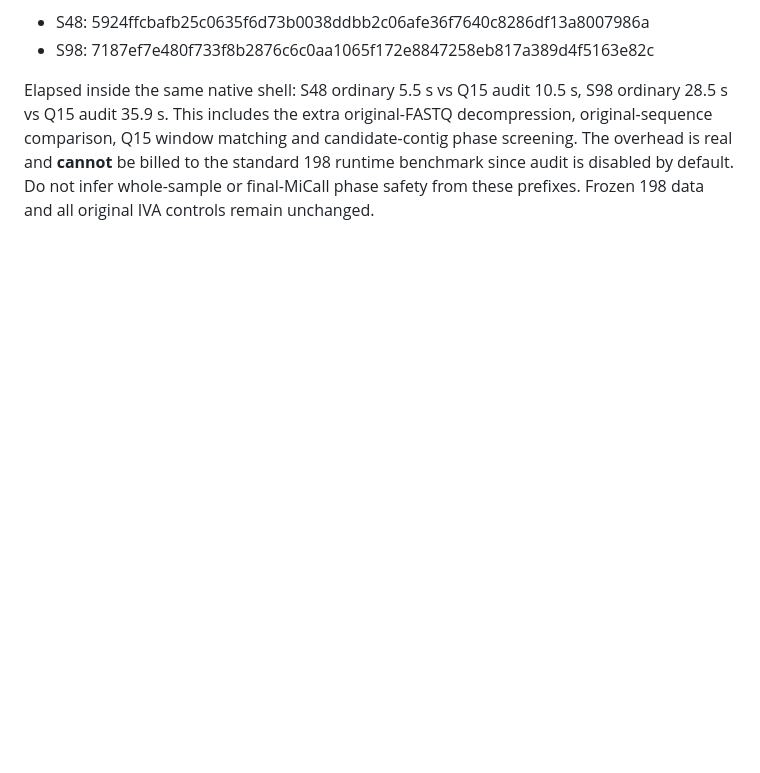
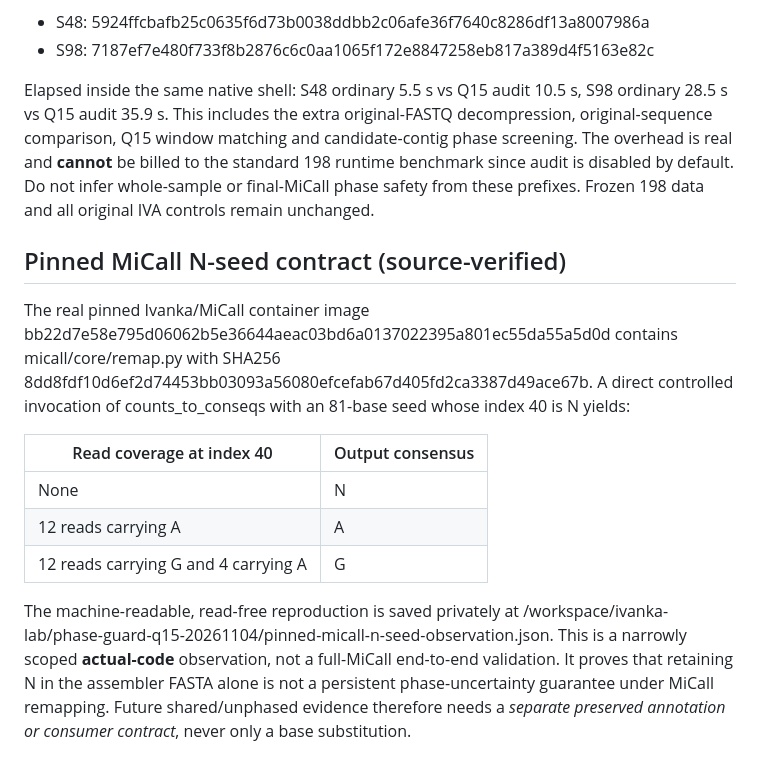
Before and after one commit to ottojung/ivanka, a Markdown page: docs/reference-free-phase-guard.md, the part around the change. Drawn GitHub-style; blank space fills up the shorter version.

Commit message:
Document source-pinned MiCall N consensus replacement contract

```diff
--- a/docs/reference-free-phase-guard.md
+++ b/docs/reference-free-phase-guard.md
@@ -222,3 +222,26 @@ real and **cannot** be billed to the standard 198 runtime benchmark
 since audit is disabled by default. Do not infer whole-sample or
 final-MiCall phase safety from these prefixes. Frozen 198 data and
 all original IVA controls remain unchanged.
+
+## Pinned MiCall N-seed contract (source-verified)
+
+The real pinned Ivanka/MiCall container image
+bb22d7e58e795d06062b5e36644aeac03bd6a0137022395a801ec55da55a5d0d
+contains micall/core/remap.py with SHA256
+8dd8fdf10d6ef2d74453bb03093a56080efcefab67d405fd2ca3387d49ace67b.
+A direct controlled invocation of counts_to_conseqs with an 81-base seed
+whose index 40 is N yields:
+
+| Read coverage at index 40 | Output consensus |
+| --- | --- |
+| None | N |
+| 12 reads carrying A | A |
+| 12 reads carrying G and 4 carrying A | G |
+
+The machine-readable, read-free reproduction is saved privately at
+/workspace/ivanka-lab/phase-guard-q15-20261104/pinned-micall-n-seed-observation.json.
+This is a narrowly scoped **actual-code** observation, not a full-MiCall
+end-to-end validation. It proves that retaining N in the assembler FASTA
+alone is not a persistent phase-uncertainty guarantee under MiCall remapping.
+Future shared/unphased evidence therefore needs a *separate preserved
+annotation or consumer contract*, never only a base substitution.
```
